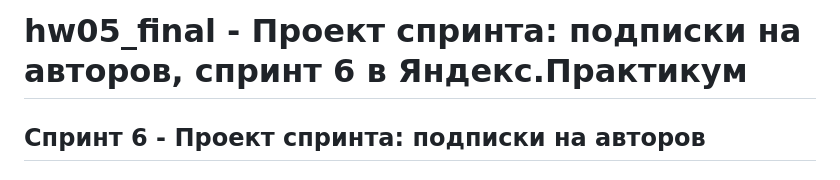
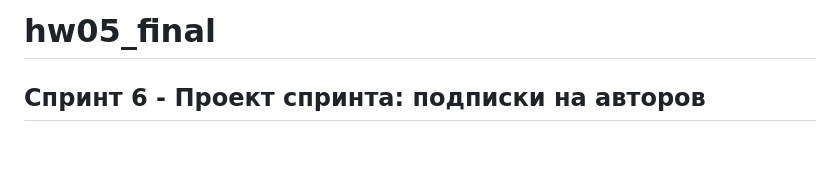
Before and after one commit to kamoddj/Yatube, a Markdown page: README.md, the part around the change. Rendered like a GitHub page; blank space fills up the shorter version.

```diff
--- a/README.md
+++ b/README.md
@@ -1,4 +1,4 @@
-# hw05_final - Проект спринта: подписки на авторов, спринт 6 в Яндекс.Практикум
+# hw05_final
 
 ## Спринт 6 - Проект спринта: подписки на авторов
 
```
